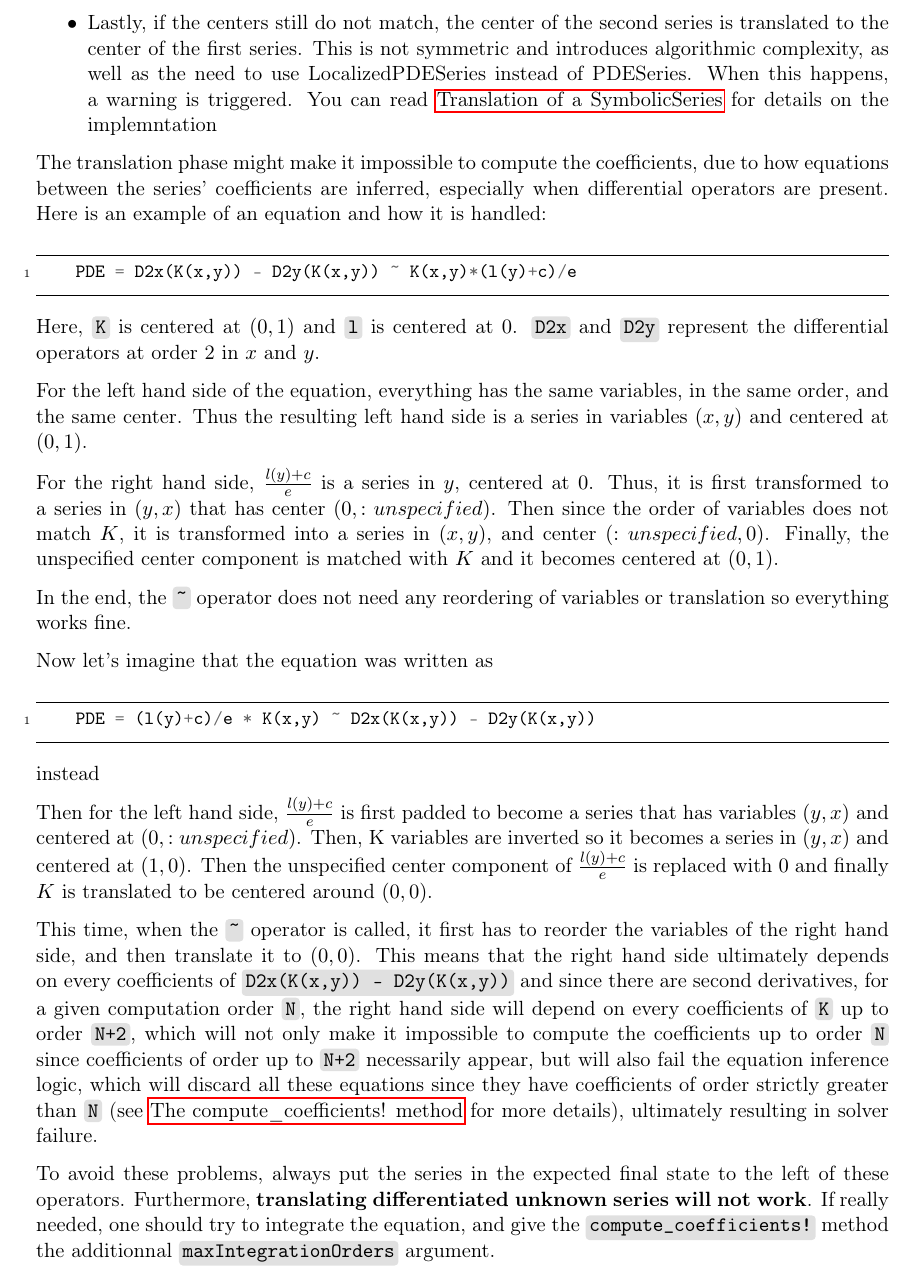
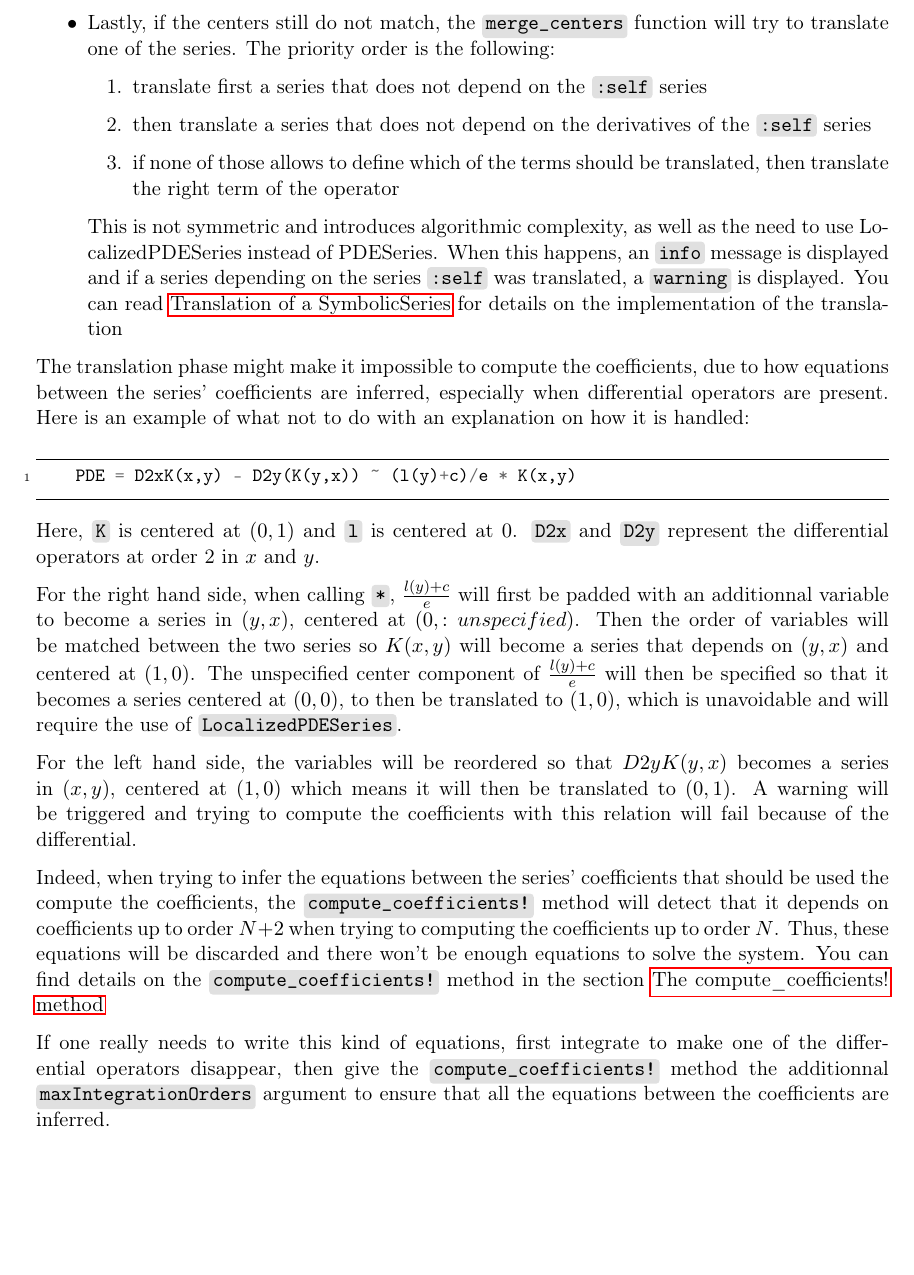
Before and after one commit to noeterrien/AlgebraicPowerSeries, a LaTeX document (docs.tex): part of page 9 of 23, cut so that both start at the same text, the shorter picture padded with empty space. The pictures show the PDF file docs.pdf that the author committed with the source.

Commit message:
added TruncatedMultilinearSeriesOperation to allow proper handling of translate. Tested with fixing divergence example and tests_PDESeries and seems to work fine

```diff
--- a/docs.tex
+++ b/docs.tex
@@ -341,36 +341,30 @@ The available operations on SymbolicSeries make this module quite flexible. Howe
     \item First, if the series do not have the same variables, the missing variables are added to each series. This operation is symmetric.
     \item Secondly, if the variables are not in the same order, the variables of the right term are put in the same order as the variables of the left term. While not symmetric, this operation does not introduce any algorithmic complexity
     \item Thirdly, if the centers do not match, unspecified components (that may come from variables padding) are set to the other series' components. This again is symmetric
-    \item Lastly, if the centers still do not match, the center of the second series is translated to the center of the first series. This is not symmetric and introduces algorithmic complexity, as well as the need to use LocalizedPDESeries instead of PDESeries. When this happens, a warning is triggered. You can read \nameref{sec:translate} for details on the implemntation
+    \item Lastly, if the centers still do not match, the \code{merge\_centers} function will try to translate one of the series. The priority order is the following:
+    \begin{enumerate}
+        \item translate first a series that does not depend on the \code{:self} series
+        \item then translate a series that does not depend on the derivatives of the \code{:self} series
+        \item if none of those allows to define which of the terms should be translated, then translate the right term of the operator
+    \end{enumerate}
+    This is not symmetric and introduces algorithmic complexity, as well as the need to use LocalizedPDESeries instead of PDESeries. When this happens, an \code{info} message is displayed and if a series depending on the series \code{:self} was translated, a \code{warning} is displayed. You can read \nameref{sec:translate} for details on the implementation of the translation
 \end{itemize}
 
-The translation phase might make it impossible to compute the coefficients, due to how equations between the series' coefficients are inferred, especially when differential operators are present. Here is an example of an equation and how it is handled:
+The translation phase might make it impossible to compute the coefficients, due to how equations between the series' coefficients are inferred, especially when differential operators are present. Here is an example of what not to do with an explanation on how it is handled:
 
 \begin{minted}[breaklines,mathescape=true, linenos, numbersep=3pt, frame=lines, fontsize=\small, framesep=2mm]{julia}
-    PDE = D2x(K(x,y)) - D2y(K(x,y)) ~ K(x,y)*(l(y)+c)/e
+    PDE = D2xK(x,y) - D2y(K(y,x)) ~ (l(y)+c)/e * K(x,y)
 \end{minted}
 
 Here, \code{K} is centered at $(0,1)$ and \code{l} is centered at $0$. \code{D2x} and \code{D2y} represent the differential operators at order 2 in $x$ and $y$.
 
-For the left hand side of the equation, everything has the same variables, in the same order, and the same center. Thus the resulting left hand side is a series in variables $(x,y)$ and centered at $(0,1)$.
+For the right hand side, when calling \code{*}, $\frac{l(y)+c}{e}$ will first be padded with an additionnal variable to become a series in $(y,x)$, centered at $(0, :unspecified)$. Then the order of variables will be matched between the two series so $K(x,y)$ will become a series that depends on $(y,x)$ and centered at $(1,0)$. The unspecified center component of $\frac{l(y)+c}{e}$ will then be specified so that it becomes a series centered at $(0,0)$, to then be translated to $(1,0)$, which is unavoidable and will require the use of \code{LocalizedPDESeries}.
 
-For the right hand side, $\frac{l(y) + c}{e}$ is a series in $y$, centered at $0$. Thus, it is first transformed to a series in $(y,x)$ that has center $(0, :unspecified)$. Then since the order of variables does not match $K$, it is transformed into a series in $(x,y)$, and center $(:unspecified, 0)$. Finally, the unspecified center component is matched with $K$ and it becomes centered at $(0,1)$.
+For the left hand side, the variables will be reordered so that $D2yK(y,x)$ becomes a series in $(x,y)$, centered at $(1,0)$ which means it will then be translated to $(0,1)$. A warning will be triggered and trying to compute the coefficients with this relation will fail because of the differential.
 
-In the end, the \code{\textasciitilde} operator does not need any reordering of variables or translation so everything works fine.
+Indeed, when trying to infer the equations between the series' coefficients that should be used the compute the coefficients, the \code{compute\_coefficients!} method will detect that it depends on coefficients up to order $N+2$ when trying to computing the coefficients up to order $N$. Thus, these equations will be discarded and there won't be enough equations to solve the system. You can find details on the \code{compute\_coefficients!} method in the section \nameref{sec:PDEScompute}
 
-Now let's imagine that the equation was written as
-
-\begin{minted}[breaklines,mathescape=true, linenos, numbersep=3pt, frame=lines, fontsize=\small, framesep=2mm]{julia}
-    PDE = (l(y)+c)/e * K(x,y) ~ D2x(K(x,y)) - D2y(K(x,y))
-\end{minted}
-
-instead
-
-Then for the left hand side, $\frac{l(y)+c}{e}$ is first padded to become a series that has variables $(y,x)$ and centered at $(0, :unspecified)$. Then, K variables are inverted so it becomes a series in $(y,x)$ and centered at $(1,0)$. Then the unspecified center component of $\frac{l(y) + c}{e}$ is replaced with $0$ and finally $K$ is translated to be centered around $(0,0)$.
-
-This time, when the \code{\textasciitilde} operator is called, it first has to reorder the variables of the right hand side, and then translate it to $(0,0)$. This means that the right hand side ultimately depends on every coefficients of \code{D2x(K(x,y)) - D2y(K(x,y))} and since there are second derivatives, for a given computation order \code{N}, the right hand side will depend on every coefficients of \code{K} up to order \code{N+2}, which will not only make it impossible to compute the coefficients up to order \code{N} since coefficients of order up to \code{N+2} necessarily appear, but will also fail the equation inference logic, which will discard all these equations since they have coefficients of order strictly greater than \code{N} (see \nameref{sec:PDEScompute} for more details), ultimately resulting in solver failure.
-
-To avoid these problems, always put the series in the expected final state to the left of these operators. Furthermore, \textbf{translating differentiated unknown series will not work}. If really needed, one should try to integrate the equation, and give the \code{compute\_coefficients!} method the additionnal \code{maxIntegrationOrders} argument.
+If one really needs to write this kind of equations, first integrate to make one of the differential operators disappear, then give the \code{compute\_coefficients!} method the additionnal \code{maxIntegrationOrders} argument to ensure that all the equations between the coefficients are inferred.
 
 \subsubsection{Constructing PDESeries and LocalizedPDESeries}
 
```
Also changed, not shown: docs.pdf, docs.tex (2 more changed lines), 2 other files.
